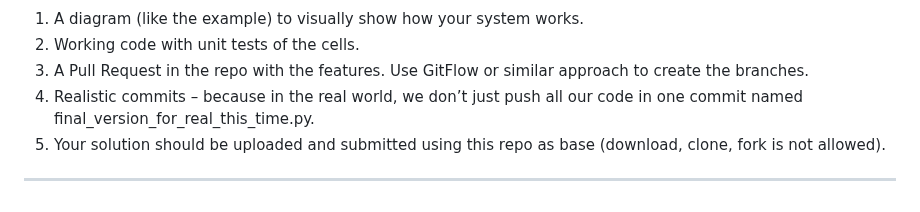
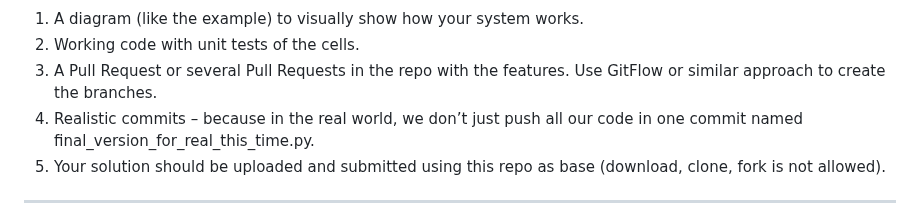
Before and after one commit to VictorBrouwer/ai-eng-challenge, a Markdown page: README.md, the part around the change. Drawn GitHub-style.

```diff
--- a/README.md
+++ b/README.md
@@ -82,7 +82,7 @@ As you can see the phone is not leaked to non clients, premiun ones has differen
 ![Graph example](lang-graph.png?raw=true "Graph example")
 1. A diagram (like the example) to visually show how your system works.
 2. Working code with unit tests of the cells.
-3. A Pull Request in the repo with the features. Use GitFlow or similar approach to create the branches.
+3. A Pull Request or several Pull Requests in the repo with the features. Use GitFlow or similar approach to create the branches.
 4. Realistic commits – because in the real world, we don’t just push all our code in one commit named final_version_for_real_this_time.py.
 5. Your solution should be uploaded and submitted using this repo as base (download, clone, fork is not allowed).
 
```
